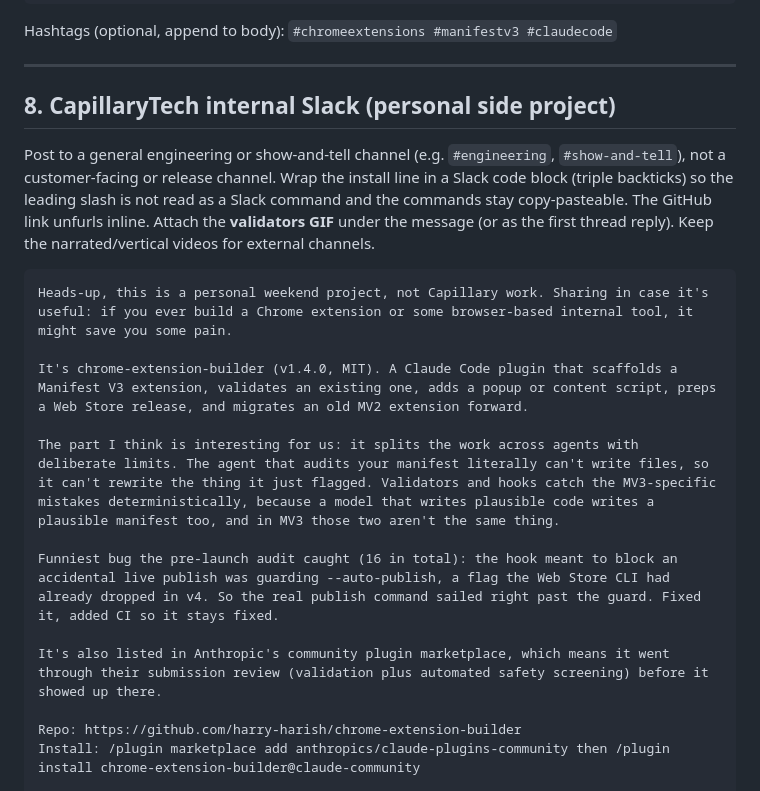
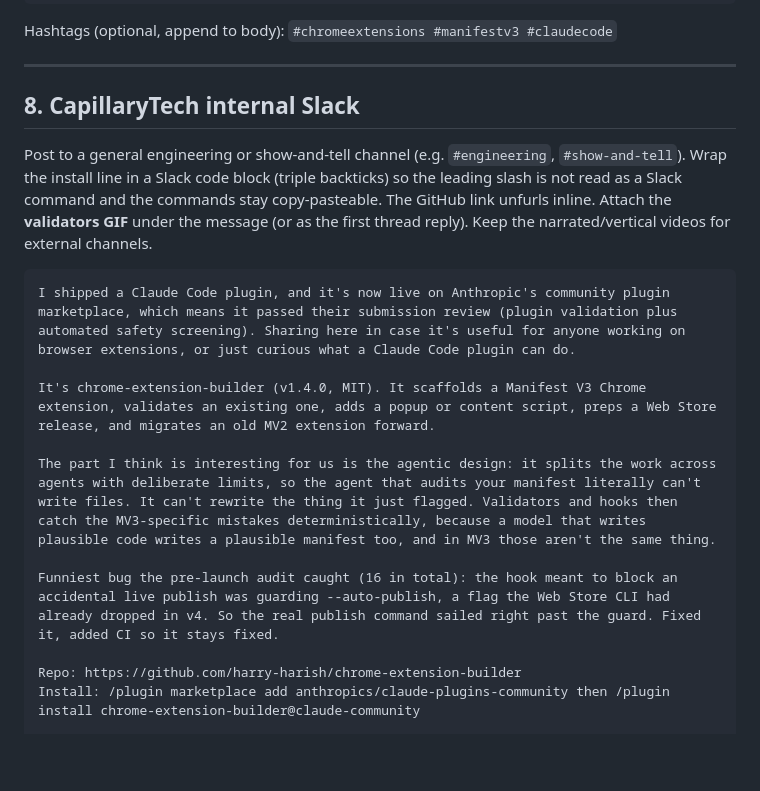
Before and after one commit to harry-harish/chrome-extension-builder, a Markdown page: LAUNCH-POSTS.md, the part around the change. Drawn GitHub-style; blank space fills up the shorter version.

Commit message:
Reframe Slack post: lead with Anthropic marketplace, drop weekend/Capillary framing
Per preference, the internal Slack post now opens with the credibility signal
(live on Anthropic's community marketplace, passed submission review + automated
safety screening) instead of the 'personal weekend project, not Capillary work'
disclaimer, which undersold it. Authorship stays clear via 'I shipped'/'open
source'; no implication it's a Capillary product.

Co-Authored-By: Claude Opus 4.8 <noreply@anthropic.com>

````diff
--- a/LAUNCH-POSTS.md
+++ b/LAUNCH-POSTS.md
@@ -179,20 +179,18 @@ Hashtags (optional, append to body): `#chromeextensions #manifestv3 #claudecode`
 
 ---
 
-## 8. CapillaryTech internal Slack (personal side project)
+## 8. CapillaryTech internal Slack
 
-Post to a general engineering or show-and-tell channel (e.g. `#engineering`, `#show-and-tell`), not a customer-facing or release channel. Wrap the install line in a Slack code block (triple backticks) so the leading slash is not read as a Slack command and the commands stay copy-pasteable. The GitHub link unfurls inline. Attach the **validators GIF** under the message (or as the first thread reply). Keep the narrated/vertical videos for external channels.
+Post to a general engineering or show-and-tell channel (e.g. `#engineering`, `#show-and-tell`). Wrap the install line in a Slack code block (triple backticks) so the leading slash is not read as a Slack command and the commands stay copy-pasteable. The GitHub link unfurls inline. Attach the **validators GIF** under the message (or as the first thread reply). Keep the narrated/vertical videos for external channels.
 
 ```
-Heads-up, this is a personal weekend project, not Capillary work. Sharing in case it's useful: if you ever build a Chrome extension or some browser-based internal tool, it might save you some pain.
+I shipped a Claude Code plugin, and it's now live on Anthropic's community plugin marketplace, which means it passed their submission review (plugin validation plus automated safety screening). Sharing here in case it's useful for anyone working on browser extensions, or just curious what a Claude Code plugin can do.
 
-It's chrome-extension-builder (v1.4.0, MIT). A Claude Code plugin that scaffolds a Manifest V3 extension, validates an existing one, adds a popup or content script, preps a Web Store release, and migrates an old MV2 extension forward.
+It's chrome-extension-builder (v1.4.0, MIT). It scaffolds a Manifest V3 Chrome extension, validates an existing one, adds a popup or content script, preps a Web Store release, and migrates an old MV2 extension forward.
 
-The part I think is interesting for us: it splits the work across agents with deliberate limits. The agent that audits your manifest literally can't write files, so it can't rewrite the thing it just flagged. Validators and hooks catch the MV3-specific mistakes deterministically, because a model that writes plausible code writes a plausible manifest too, and in MV3 those two aren't the same thing.
+The part I think is interesting for us is the agentic design: it splits the work across agents with deliberate limits, so the agent that audits your manifest literally can't write files. It can't rewrite the thing it just flagged. Validators and hooks then catch the MV3-specific mistakes deterministically, because a model that writes plausible code writes a plausible manifest too, and in MV3 those aren't the same thing.
 
 Funniest bug the pre-launch audit caught (16 in total): the hook meant to block an accidental live publish was guarding --auto-publish, a flag the Web Store CLI had already dropped in v4. So the real publish command sailed right past the guard. Fixed it, added CI so it stays fixed.
-
-It's also listed in Anthropic's community plugin marketplace, which means it went through their submission review (validation plus automated safety screening) before it showed up there.
 
 Repo: https://github.com/harry-harish/chrome-extension-builder
 Install: /plugin marketplace add anthropics/claude-plugins-community then /plugin install chrome-extension-builder@claude-community
````
